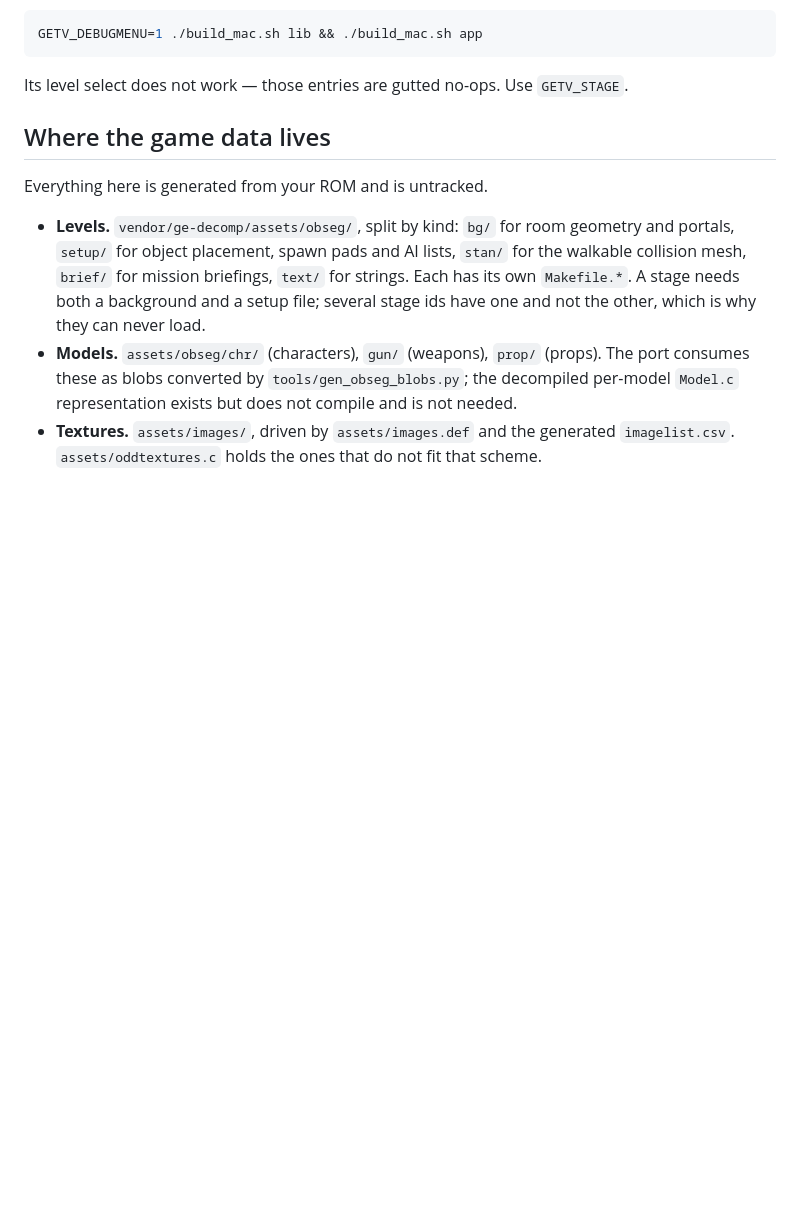
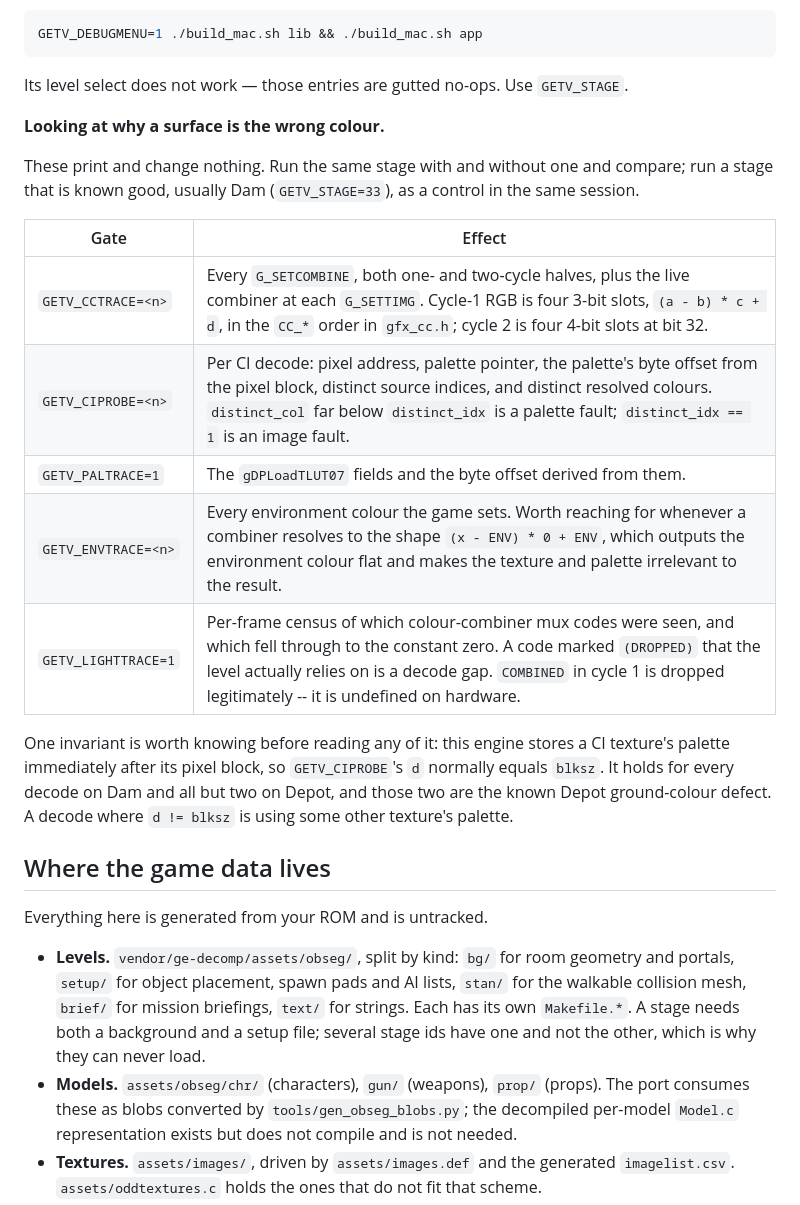
Before and after one commit to seb-patron/goldeneye-native, a Markdown page: docs/MODDING.md, the part around the change. Drawn GitHub-style; blank space fills up the shorter version.

```diff
--- a/docs/MODDING.md
+++ b/docs/MODDING.md
@@ -195,6 +195,24 @@ GETV_DEBUGMENU=1 ./build_mac.sh lib && ./build_mac.sh app
 
 Its level select does not work — those entries are gutted no-ops. Use `GETV_STAGE`.
 
+
+**Looking at why a surface is the wrong colour.**
+
+These print and change nothing. Run the same stage with and without one and compare; run a
+stage that is known good, usually Dam (`GETV_STAGE=33`), as a control in the same session.
+
+| Gate | Effect |
+|---|---|
+| `GETV_CCTRACE=<n>` | Every `G_SETCOMBINE`, both one- and two-cycle halves, plus the live combiner at each `G_SETTIMG`. Cycle-1 RGB is four 3-bit slots, `(a - b) * c + d`, in the `CC_*` order in `gfx_cc.h`; cycle 2 is four 4-bit slots at bit 32. |
+| `GETV_CIPROBE=<n>` | Per CI decode: pixel address, palette pointer, the palette's byte offset from the pixel block, distinct source indices, and distinct resolved colours. `distinct_col` far below `distinct_idx` is a palette fault; `distinct_idx == 1` is an image fault. |
+| `GETV_PALTRACE=1` | The `gDPLoadTLUT07` fields and the byte offset derived from them. |
+| `GETV_ENVTRACE=<n>` | Every environment colour the game sets. Worth reaching for whenever a combiner resolves to the shape `(x - ENV) * 0 + ENV`, which outputs the environment colour flat and makes the texture and palette irrelevant to the result. |
+| `GETV_LIGHTTRACE=1` | Per-frame census of which colour-combiner mux codes were seen, and which fell through to the constant zero. A code marked `(DROPPED)` that the level actually relies on is a decode gap. `COMBINED` in cycle 1 is dropped legitimately -- it is undefined on hardware. |
+
+One invariant is worth knowing before reading any of it: this engine stores a CI texture's
+palette immediately after its pixel block, so `GETV_CIPROBE`'s `d` normally equals `blksz`. It
+holds for every decode on Dam and all but two on Depot, and those two are the known Depot
+ground-colour defect. A decode where `d != blksz` is using some other texture's palette.
 ## Where the game data lives
 
 Everything here is generated from your ROM and is untracked.
```
Also changed, not shown: README.md (+11 -3 lines).
